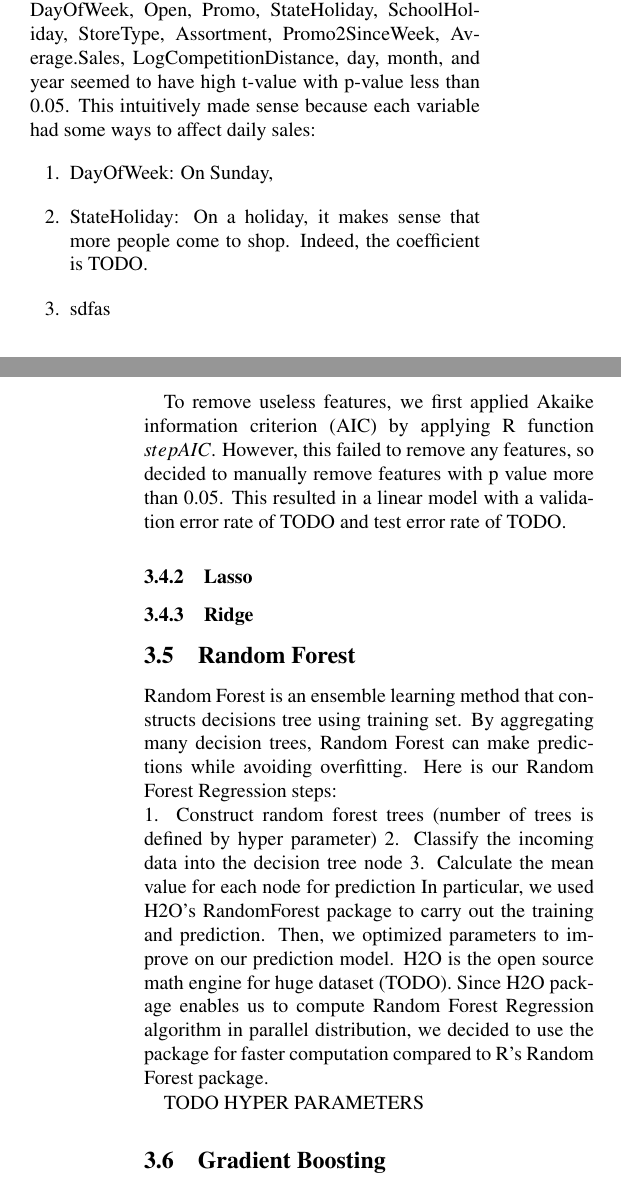
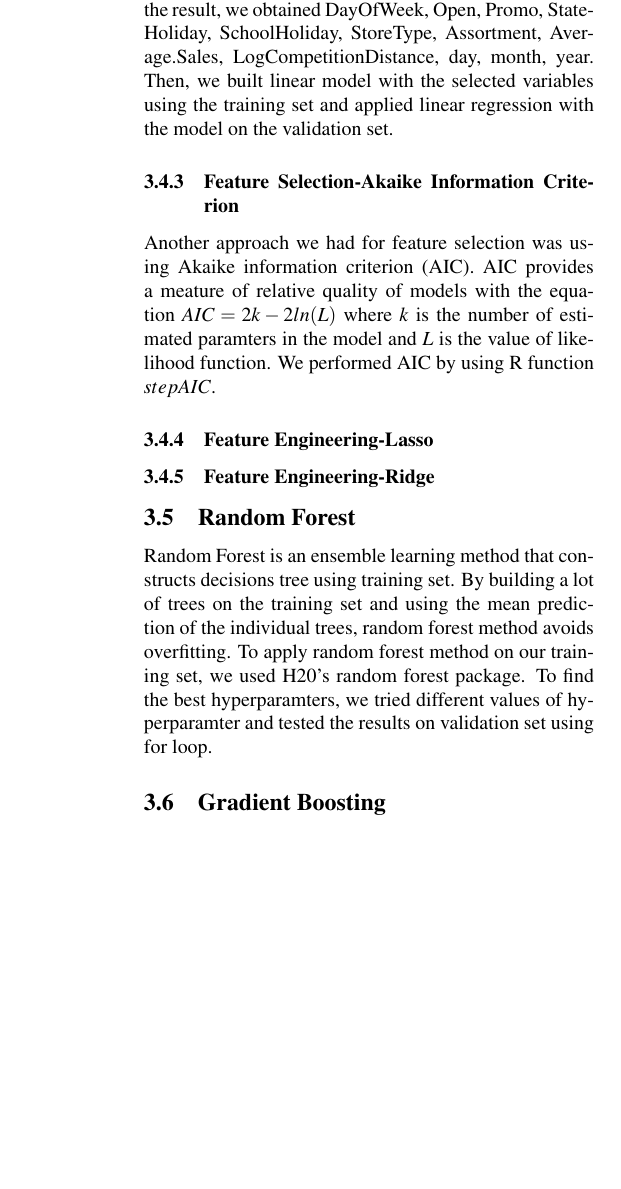
Before and after one commit to MYVNSK/Rossmann-Kaggle-, a LaTeX document (final_report.tex): two parts of the columns of pages 3 and 4 of 6 before the commit and part of one column of page 4 of 6 after it, the two joined at a grey line, cut so that both start at the same text, the shorter picture padded with empty space. Compiled offline with pdfLaTeX; a LaTeX package or settings file that is missing is left out.

Commit message:
Finished method

```diff
--- a/final_report.tex
+++ b/final_report.tex
@@ -125,36 +125,25 @@ We first attempted to use all features available. With all features (Holiday, ..
 
 \subsubsection{Feature Selection}
-Before working on feature select, we took a look at the resulting lm with R function $summary(lm)$ to get some general idea of how important each variable is. DayOfWeek, Open, Promo, StateHoliday, SchoolHoliday, StoreType, Assortment, Promo2SinceWeek, Average.Sales, LogCompetitionDistance, day, month, and year seemed to have high t-value with p-value less than 0.05. This intuitively made sense because each variable had some ways to affect daily sales:
-\begin{enumerate}
-\item DayOfWeek: On Sunday,
-\item StateHoliday: On a holiday, it makes sense that more people come to shop. Indeed, the coefficient is TODO.
-\item sdfas
-\end{enumerate}
+Then, we did feature selection to reduce complexity of linear model. Before working on feature select, we took a look at the resulting lm with R function $summary(lm)$ to get some general idea of how important each variable is. All features except CompetitionDistance, CompetitionOpenSinceMonth, CompetitionOpenSinceYear, Promo2, Promo2SinceYear were significant with p-value less than 0.05.
 
-To remove useless features, we first applied Akaike information criterion (AIC) by applying R function $stepAIC$. However, this failed to remove any features, so decided to manually remove features with p value more than 0.05. This resulted in a linear model with a validation error rate of TODO and test error rate of TODO.
+\subsubsection{Feature Selection-Backward Elimination}
+For feature selection, we first applied backward elimination by repeatedly removing features with the highest p-value until no feature has p-value higher than 0.05. As the result, we obtained DayOfWeek, Open, Promo, StateHoliday, SchoolHoliday, StoreType, Assortment, Average.Sales, LogCompetitionDistance, day, month, year. Then, we built linear model with the selected variables using the training set and applied linear regression with the model on the validation set.
 
-\subsubsection{Lasso}
+\subsubsection{Feature Selection-Akaike Information Criterion}
+Another approach we had for feature selection was using Akaike information criterion (AIC). AIC provides a meature of relative quality of models with the equation $AIC = 2k - 2 ln(L)$ where $k$ is the number of estimated paramters in the model and $L$ is the value of likelihood function. We performed AIC by using R function $stepAIC$.
 
-\subsubsection{Ridge}
+\subsubsection{Feature Engineering-Lasso}
+
+\subsubsection{Feature Engineering-Ridge}
 
 
 \subsection{Random Forest}
-Random Forest is an ensemble learning method that constructs decisions tree using training set. By aggregating many decision trees, Random Forest can make predictions while avoiding overfitting. Here is our Random Forest Regression steps: \\
-1. Construct random forest trees (number of trees is defined by hyper parameter)
-2. Classify the incoming data into the decision tree node
-3. Calculate the mean value for each node for prediction
-In particular, we used H2O’s RandomForest package to carry out the training and prediction. Then, we optimized parameters to improve on our prediction model. H2O is the open source math engine for huge dataset (TODO). Since H2O package enables us to compute Random Forest Regression algorithm in parallel distribution, we decided to use the package for faster computation compared to R's Random Forest package.
-
-TODO HYPER PARAMETERS
-
+Random Forest is an ensemble learning method that constructs decisions tree using training set. By building a lot of trees on the training set and using the mean prediction of the individual trees, random forest method avoids overfitting. To apply random forest method on our training set, we used H20's random forest package. To find the best hyperparamters, we tried different values of hyperparamter and tested the results on validation set using for loop.
 
 \subsection{Gradient Boosting}
 The similarity between Random Forest and Gradient Boosting is that both generate decision trees. However, Random forest uses bootstrapping method for training while Gradient Boosting builds decision tree over the residuals. In other words, Gradient Boosting Tree generates the decision tree as it optimizes on a proper loss function (   ). This refers that we can establish our own loss function for optimization, while we couldn't do in Random Forest. We set our loss function to be our error metric, RMPSE. Our decision trees here are regression trees. Each regression tree divides the data point at each non-leaf node according to a constraint on a feature. The leaf node value of a data point decides its score, and a data point is predicted by averaging the scores of the leaf node it belongs to.
 
 In particular, we used R's xgboost package. XGBoost also known as Extreme Gradient Boosting is a powerful supervised learning algorithm (). This package enables an automatic parallel computation on a single machine. For our regression task, we put ``reg:linear'' as a parameter. Our training objective here is :
-
-
-
 
 \section{Results}
 
```
Also changed, not shown: final_report.pdf, final_report.tex (6 more changed lines), 1 other file.
